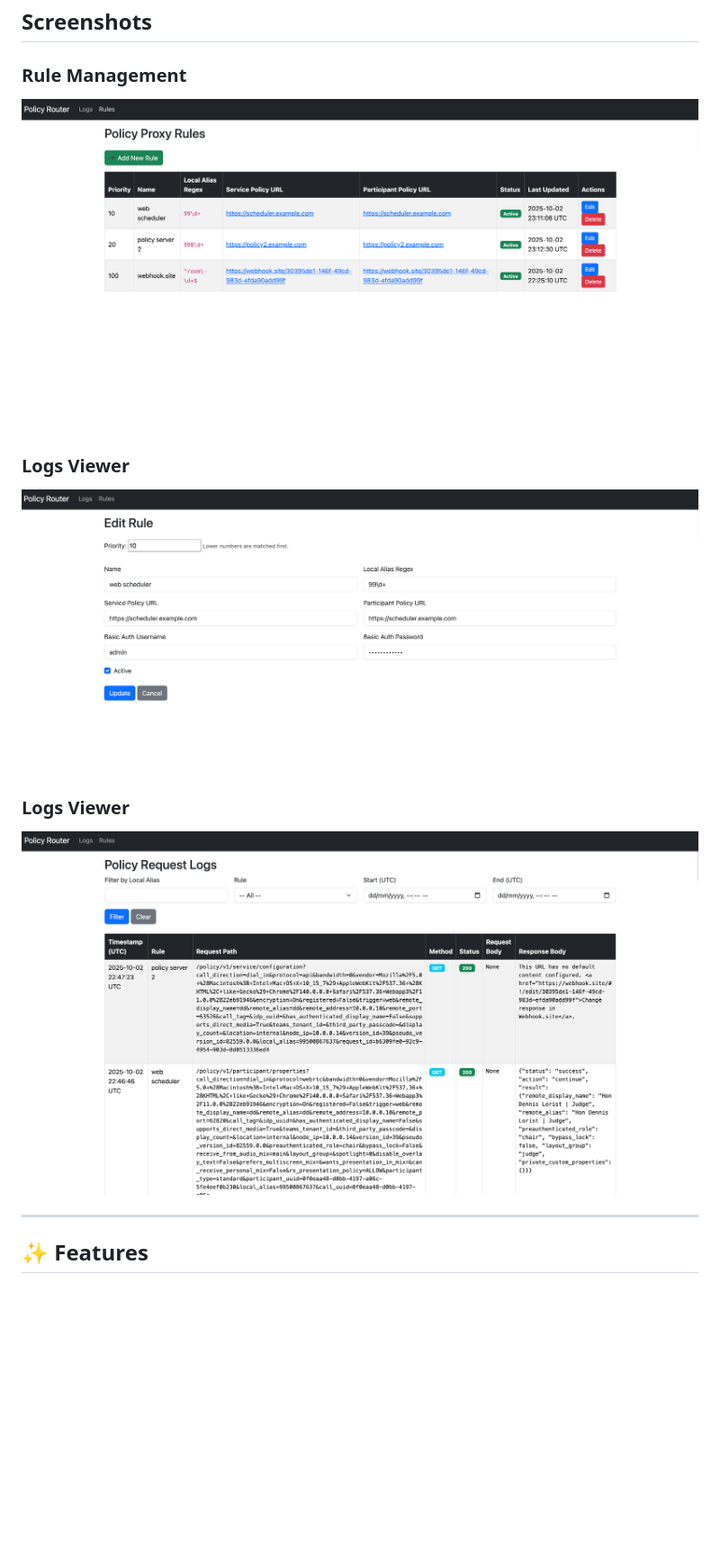
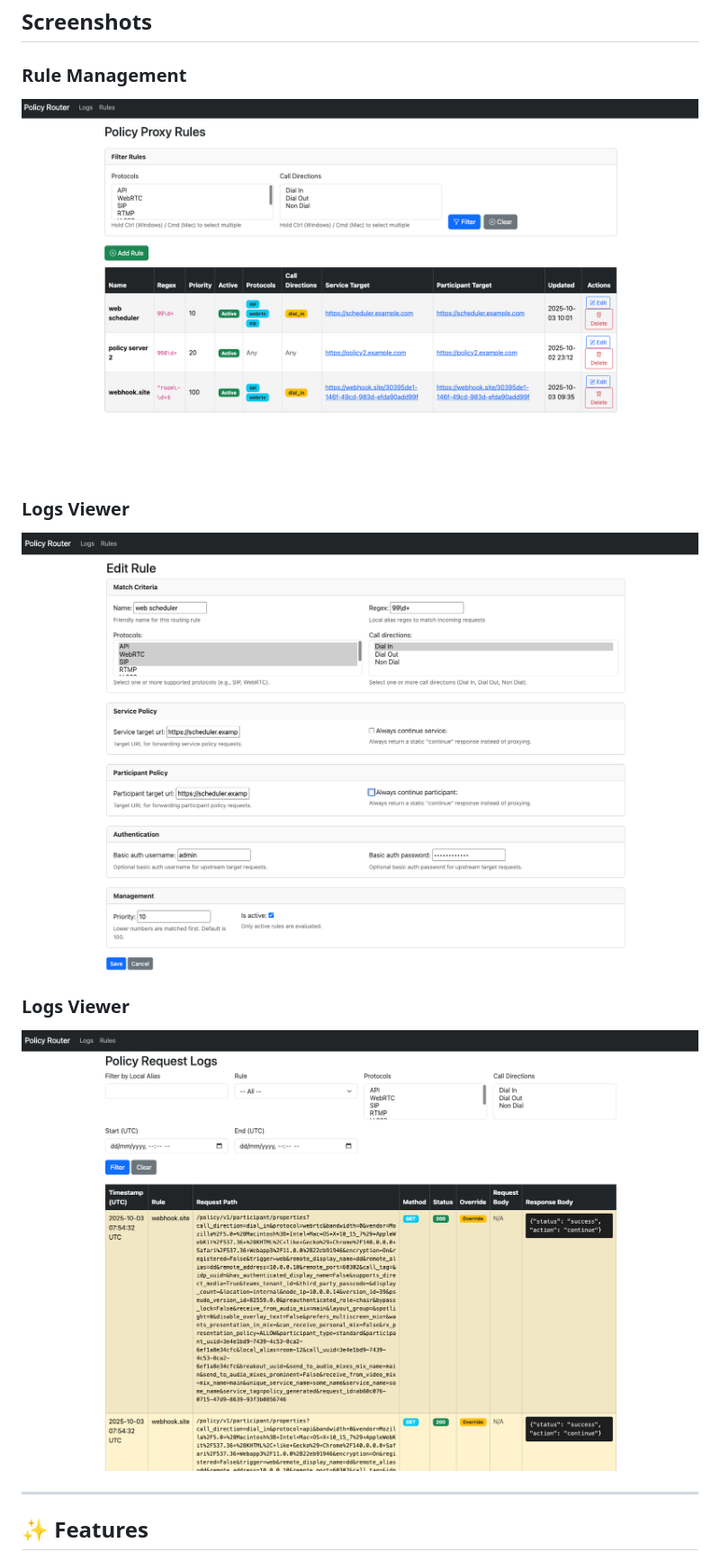
Before and after one commit to lorist/pexip_policy_router, a Markdown page: README.md, the part around the change. Shown: that part at 90% size. GitHub-like rendering; pictures changed too: docs/screenshots/policy_router_filter_logs.png (added), docs/screenshots/policy_router_form.png, docs/screenshots/policy_router_list.png; blank space fills up the shorter version.

Commit message:
Change screenshots in readme

```diff
--- a/README.md
+++ b/README.md
@@ -21,7 +21,7 @@ This project allows administrators to configure regex-based rules to forward pol
 ![Rules Form](docs/screenshots/policy_router_form.png)
 
 ### Logs Viewer
-![Logs View](docs/screenshots/policy_router_logs.png)
+![Logs View](docs/screenshots/policy_router_filter_logs.png)
 
 ---
 ## ✨ Features
```
